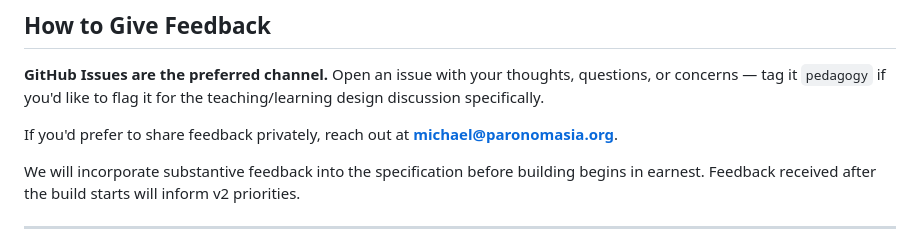
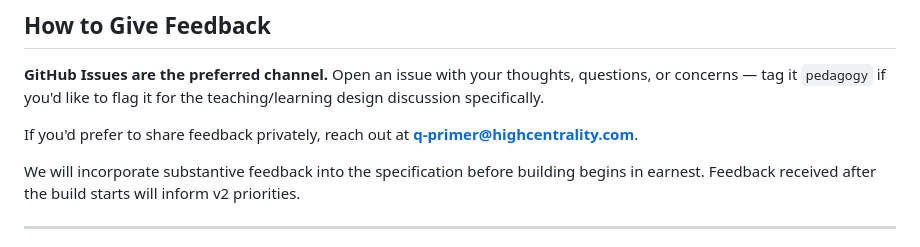
Before and after one commit to Tamooj/q-primer, a Markdown page: README.md, the part around the change. GitHub-like rendering.

Commit message:
Update README.md
Updated email to catchall

```diff
--- a/README.md
+++ b/README.md
@@ -80,7 +80,7 @@ Banks are plain JSON files in a documented schema. Anyone can contribute a bank
 
 **GitHub Issues are the preferred channel.** Open an issue with your thoughts, questions, or concerns — tag it `pedagogy` if you'd like to flag it for the teaching/learning design discussion specifically.
 
-If you'd prefer to share feedback privately, reach out at **michael@paronomasia.org**.
+If you'd prefer to share feedback privately, reach out at **q-primer@highcentrality.com**.
 
 We will incorporate substantive feedback into the specification before building begins in earnest. Feedback received after the build starts will inform v2 priorities.
 
```
